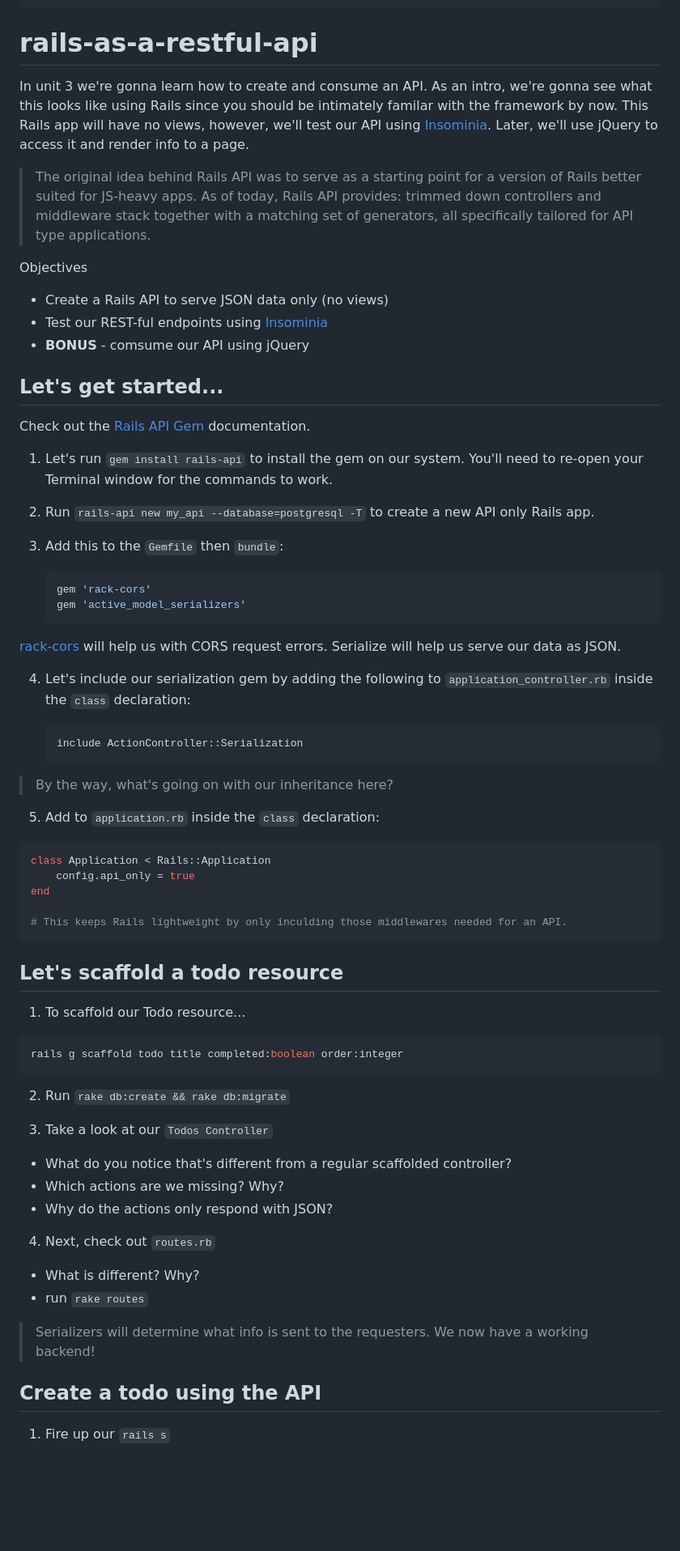
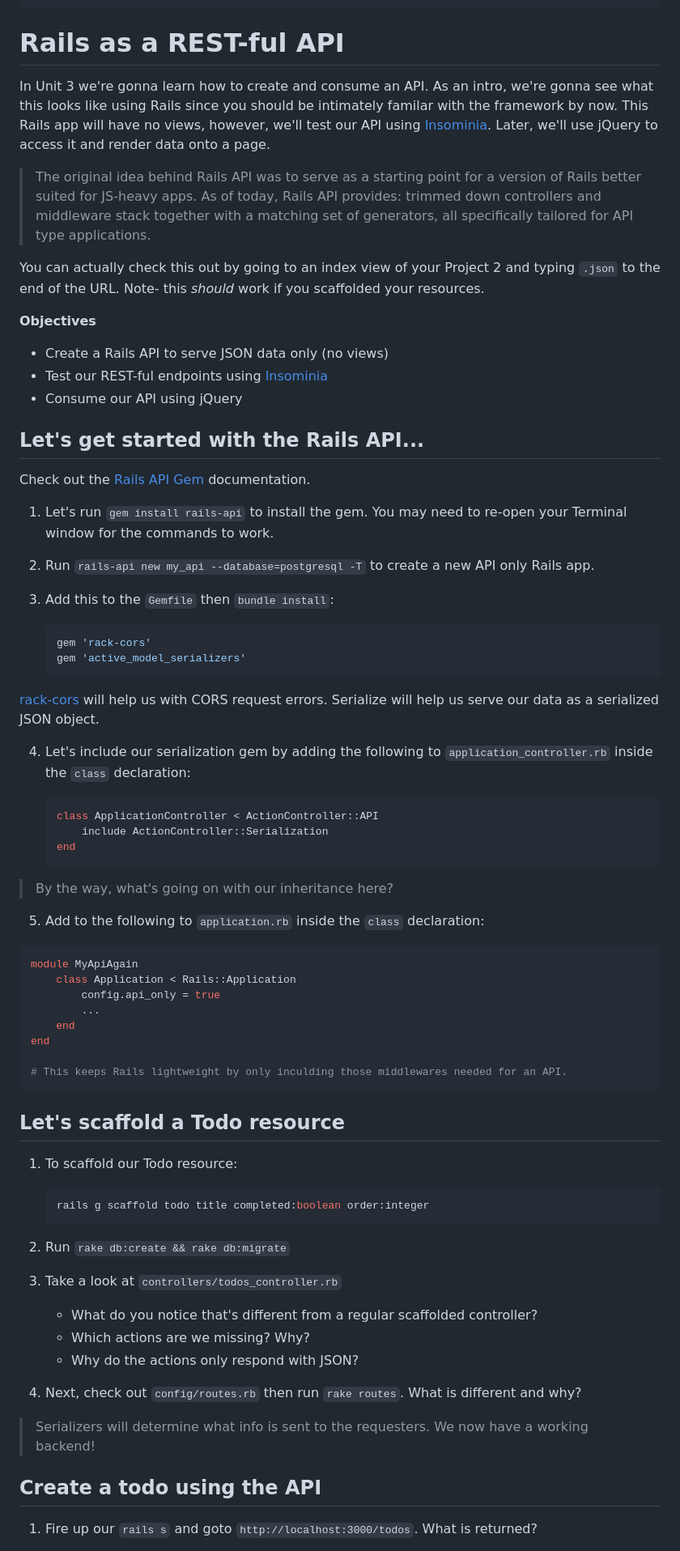
Before and after one commit to 3dbeb41841bfbfcc24d55143816cf7f1/rails-as-a-restful-api, a Markdown page: README.md, the part around the change printed below. Shown: that part at 81% size. Drawn GitHub-style; blank space fills up the shorter version.

````diff
--- a/README.md
+++ b/README.md
@@ -8,74 +8,78 @@ creator:
 competencies: Databases
 ---
 
-# rails-as-a-restful-api
-In unit 3 we're gonna learn how to create and consume an API. As an intro, we're gonna see what this looks like using Rails since you should be intimately familar with the framework by now. This Rails app will have no views, however, we'll test our API using [Insominia](https://chrome.google.com/webstore/detail/insomnia-rest-client/gmodihnfibbjdecbanmpmbmeffnmloel). Later, we'll use jQuery to access it and render info to a page.
+# Rails as a REST-ful API
+In Unit 3 we're gonna learn how to create and consume an API. As an intro, we're gonna see what this looks like using Rails since you should be intimately familar with the framework by now. This Rails app will have no views, however, we'll test our API using [Insominia](https://chrome.google.com/webstore/detail/insomnia-rest-client/gmodihnfibbjdecbanmpmbmeffnmloel). Later, we'll use jQuery to access it and render data onto a page.
 
 > The original idea behind Rails API was to serve as a starting point for a version of Rails better suited for JS-heavy apps. As of today, Rails API provides: trimmed down controllers and middleware stack together with a matching set of generators, all specifically tailored for API type applications.
 
-Objectives
+You can actually check this out by going to an index view of your Project 2 and typing `.json` to the end of the URL. Note- this *should* work if you scaffolded your resources.
+
+**Objectives**
 
 - Create a Rails API to serve JSON data only (no views)
 - Test our REST-ful endpoints using [Insominia](https://chrome.google.com/webstore/detail/insomnia-rest-client/gmodihnfibbjdecbanmpmbmeffnmloel)
-- **BONUS** - comsume our API using jQuery
+- Consume our API using jQuery
 
 
-## Let's get started...
+## Let's get started with the Rails API...
 
 Check out the [Rails API Gem](https://github.com/rails-api/rails-api) documentation.
 
-1. Let's run `gem install rails-api` to install the gem on our system. You'll need to re-open your Terminal window for the commands to work.
+1. Let's run `gem install rails-api` to install the gem. You may need to re-open your Terminal window for the commands to work.
 
 2. Run `rails-api new my_api --database=postgresql -T` to create a new API only Rails app.
 
-3. Add this to the `Gemfile` then `bundle`:
+3. Add this to the `Gemfile` then `bundle install`:
 
 	```ruby
 	gem 'rack-cors'
 	gem 'active_model_serializers'
 	```
-[rack-cors](https://github.com/cyu/rack-cors) will help us with CORS request errors. Serialize will help us serve our data as JSON.
+[rack-cors](https://github.com/cyu/rack-cors) will help us with CORS request errors. Serialize will help us serve our data as a serialized JSON object.
 
 4. Let's include our serialization gem by adding the following to 	`application_controller.rb` inside the `class` declaration:
 
 	```ruby
-	include ActionController::Serialization
+	class ApplicationController < ActionController::API
+		include ActionController::Serialization
+	end
 	```
 > By the way, what's going on with our inheritance here?
 
-5. Add to `application.rb` inside the `class` declaration:
+5. Add to the following to `application.rb` inside the `class` declaration:
 
 ```ruby
-class Application < Rails::Application
-	config.api_only = true
+module MyApiAgain
+	class Application < Rails::Application
+		config.api_only = true
+		...
+	end
 end
 
 # This keeps Rails lightweight by only inculding those middlewares needed for an API.
 ```
-## Let's scaffold a todo resource
+## Let's scaffold a Todo resource
 
-1) To scaffold our Todo resource...
+1. To scaffold our Todo resource:
 
-```ruby
-rails g scaffold todo title completed:boolean order:integer
-```
+	```ruby
+	rails g scaffold todo title completed:boolean order:integer
+	```
 
-2) Run `rake db:create && rake db:migrate`
+2. Run `rake db:create && rake db:migrate`
 
-3) Take a look at our `Todos Controller`
+3. Take a look at `controllers/todos_controller.rb`
 
-- What do you notice that's different from a regular scaffolded controller?
-- Which actions are we missing? Why?
-- Why do the actions only respond with JSON?
+	- What do you notice that's different from a regular scaffolded controller?
+	- Which actions are we missing? Why?
+	- Why do the actions only respond with JSON?
 
-4) Next, check out `routes.rb`
-
-- What is different? Why?
-- run `rake routes`
+4.	 Next, check out `config/routes.rb` then run `rake routes`. What is different and why?
 
 > Serializers will determine what info is sent to the requesters. We now have a working backend!
 
 ## Create a todo using the API
 
-1) Fire up our `rails s`
+1. Fire up our `rails s` and goto `http://localhost:3000/todos`. What is returned?
 
````
Also changed, not shown: other parts of README.md (+73 -44 lines), insomnia_get_request.png (added), insomnia_get_request_one_todo.png (added), insomnia_post_request.png (added).
